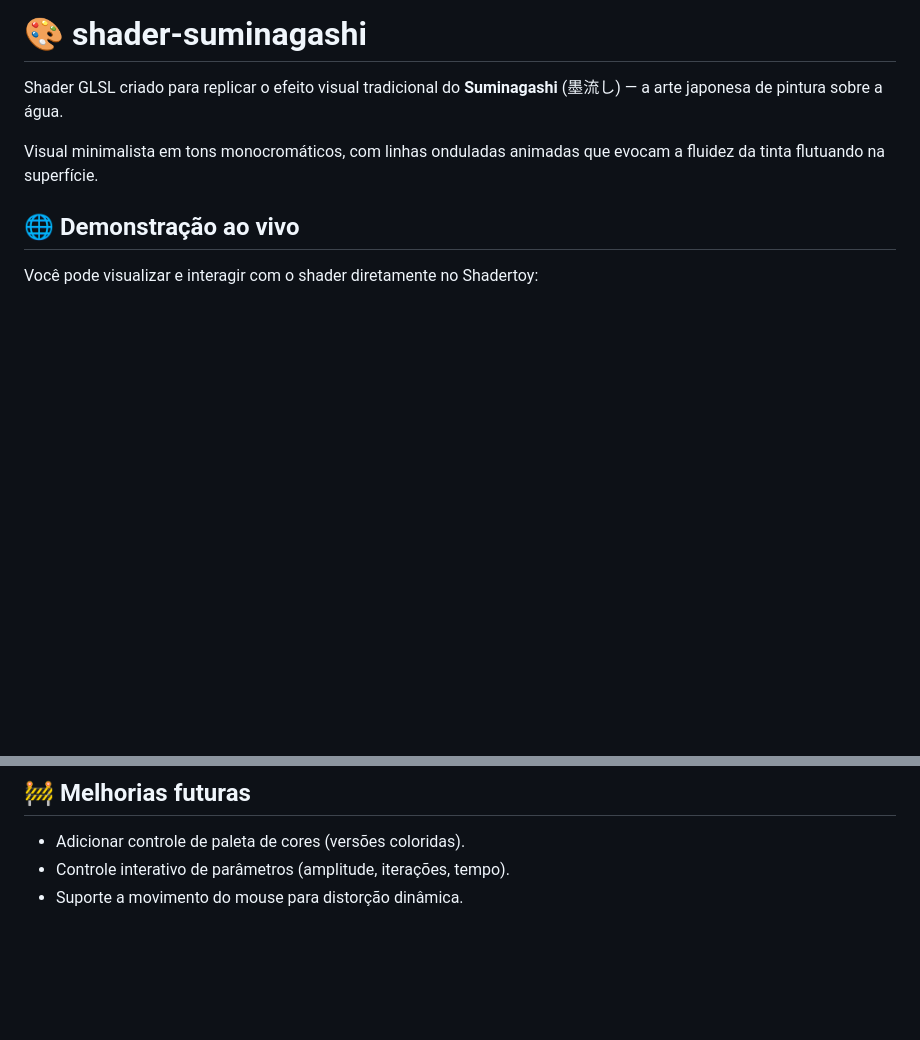
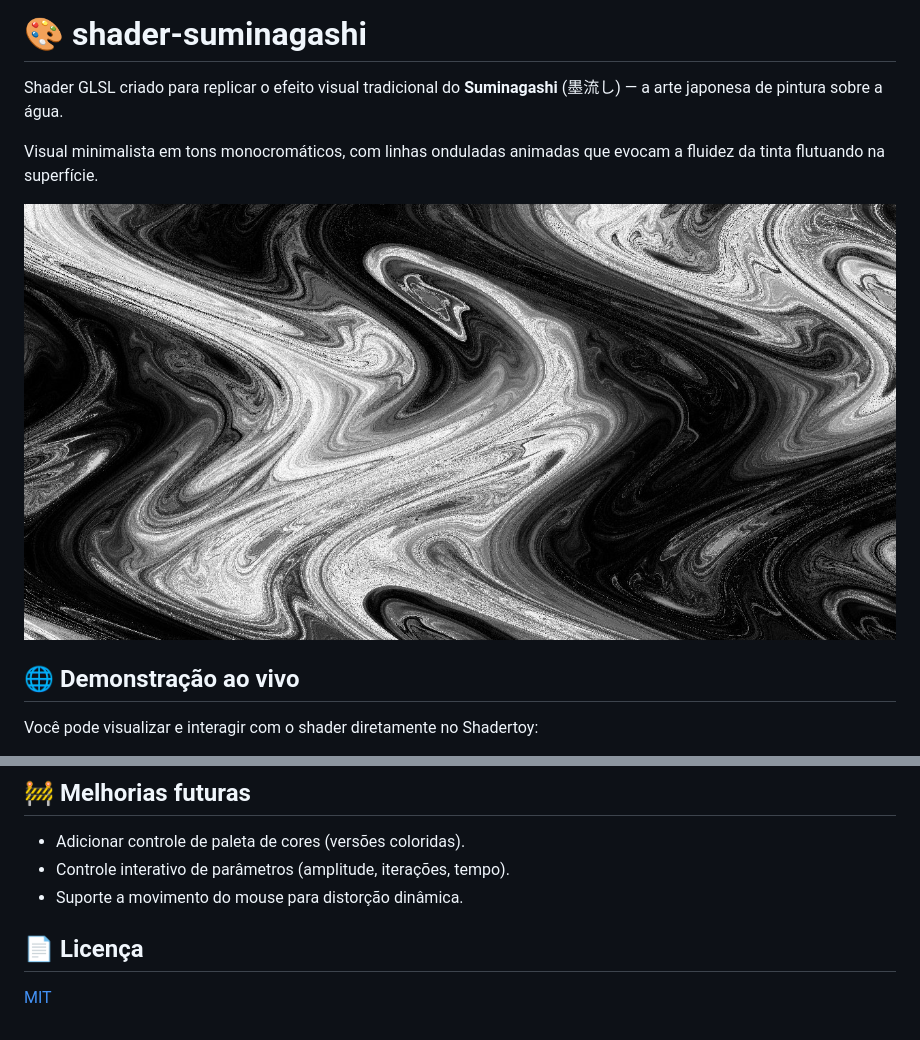
Before and after one commit to gabrielcortezspr/shader-suminagashi, a Markdown page: README.md, 2 parts joined by grey strips. Rendered like a GitHub page; pictures changed too: preview.jpg (added); blank space fills up the shorter version.

Commit message:
docs: imagem do shader no README e licença MIT
Quem abria o repositório precisava ir ao Shadertoy para ver o efeito. O preview é um frame em t = 30 s, renderizado a partir do shader.glsl deste repositório.

```diff
--- a/README.md
+++ b/README.md
@@ -3,6 +3,8 @@
 Shader GLSL criado para replicar o efeito visual tradicional do **Suminagashi** (墨流し) — a arte japonesa de pintura sobre a água.
 
 Visual minimalista em tons monocromáticos, com linhas onduladas animadas que evocam a fluidez da tinta flutuando na superfície.
+
+![Frame do shader em t = 30 s](preview.jpg)
 
 ## 🌐 Demonstração ao vivo
 
@@ -62,3 +64,7 @@ void mainImage(out vec4 fragColor, in vec2 fragCoord) {
 - Adicionar controle de paleta de cores (versões coloridas).
 - Controle interativo de parâmetros (amplitude, iterações, tempo).
 - Suporte a movimento do mouse para distorção dinâmica.
+
+## 📄 Licença
+
+[MIT](LICENSE)
```
Also changed, not shown: 1 other file.
